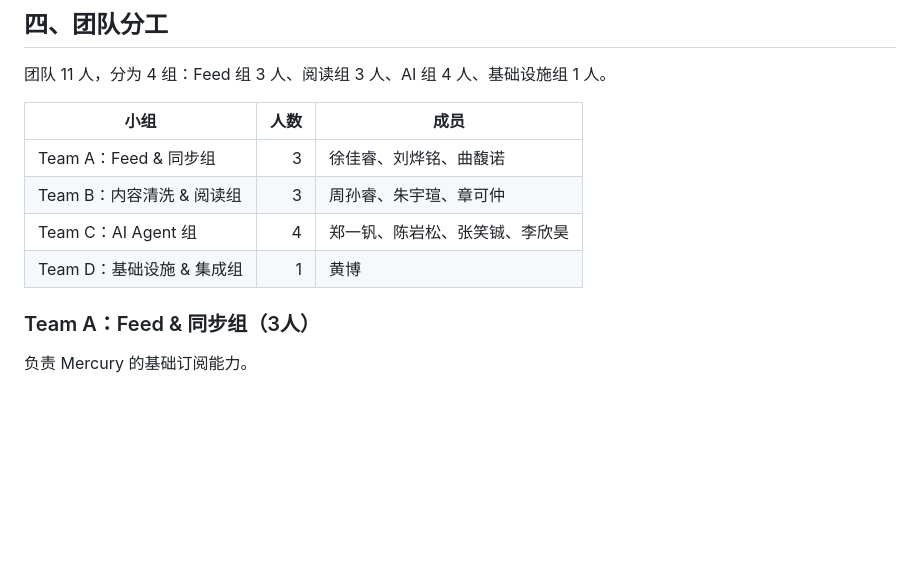
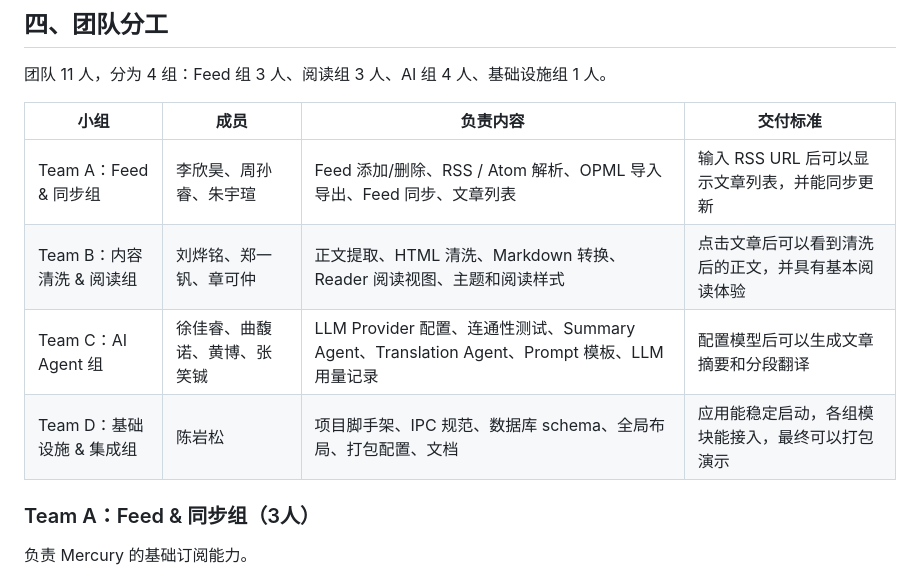
Before and after one commit to JRXu1028/mercury-vibecoding, a Markdown page: Mercury Vibecoding 第一周汇报.md, the part around the change. Rendered like a GitHub page; blank space fills up the shorter version.

```diff
--- a/Mercury Vibecoding 第一周汇报.md
+++ b/Mercury Vibecoding 第一周汇报.md
@@ -143,12 +143,12 @@ SQLite 是嵌入式数据库，不需要用户安装数据库服务，也不需
 
 团队 11 人，分为 4 组：Feed 组 3 人、阅读组 3 人、AI 组 4 人、基础设施组 1 人。
 
-| 小组 | 人数 | 成员 |
-|---|---:|---|
-| Team A：Feed & 同步组 | 3 | 徐佳睿、刘烨铭、曲馥诺 |
-| Team B：内容清洗 & 阅读组 | 3 | 周孙睿、朱宇瑄、章可仲 |
-| Team C：AI Agent 组 | 4 | 郑一钒、陈岩松、张笑铖、李欣昊 |
-| Team D：基础设施 & 集成组 | 1 | 黄博 |
+| 小组 | 成员 | 负责内容 | 交付标准 |
+|---|---|---|---|
+| Team A：Feed & 同步组 | 李欣昊、周孙睿、朱宇瑄 | Feed 添加/删除、RSS / Atom 解析、OPML 导入导出、Feed 同步、文章列表 | 输入 RSS URL 后可以显示文章列表，并能同步更新 |
+| Team B：内容清洗 & 阅读组 | 刘烨铭、郑一钒、章可仲 | 正文提取、HTML 清洗、Markdown 转换、Reader 阅读视图、主题和阅读样式 | 点击文章后可以看到清洗后的正文，并具有基本阅读体验 |
+| Team C：AI Agent 组 | 徐佳睿、曲馥诺、黄博、张笑铖 | LLM Provider 配置、连通性测试、Summary Agent、Translation Agent、Prompt 模板、LLM 用量记录 | 配置模型后可以生成文章摘要和分段翻译 |
+| Team D：基础设施 & 集成组 | 陈岩松 | 项目脚手架、IPC 规范、数据库 schema、全局布局、打包配置、文档 | 应用能稳定启动，各组模块能接入，最终可以打包演示 |
 
 ### Team A：Feed & 同步组（3人）
 
```
Also changed, not shown: Mercury Vibecoding 第一周汇报 PPT 文案.md (added, +386 -0 lines), README.md (+4 -4 lines).
